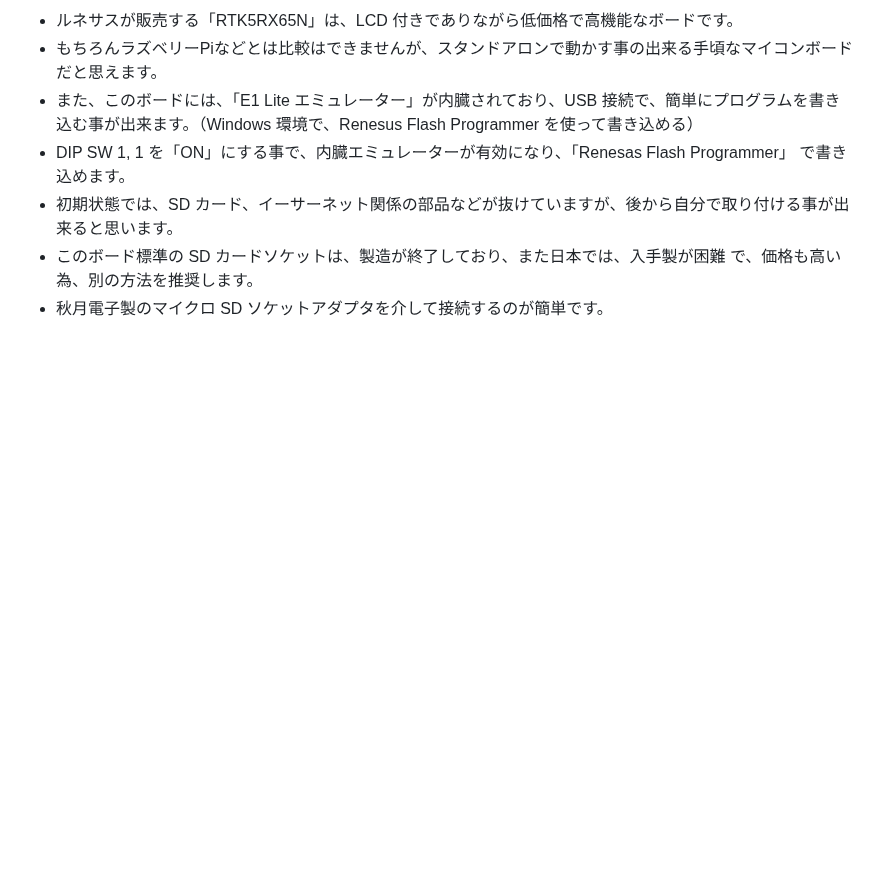
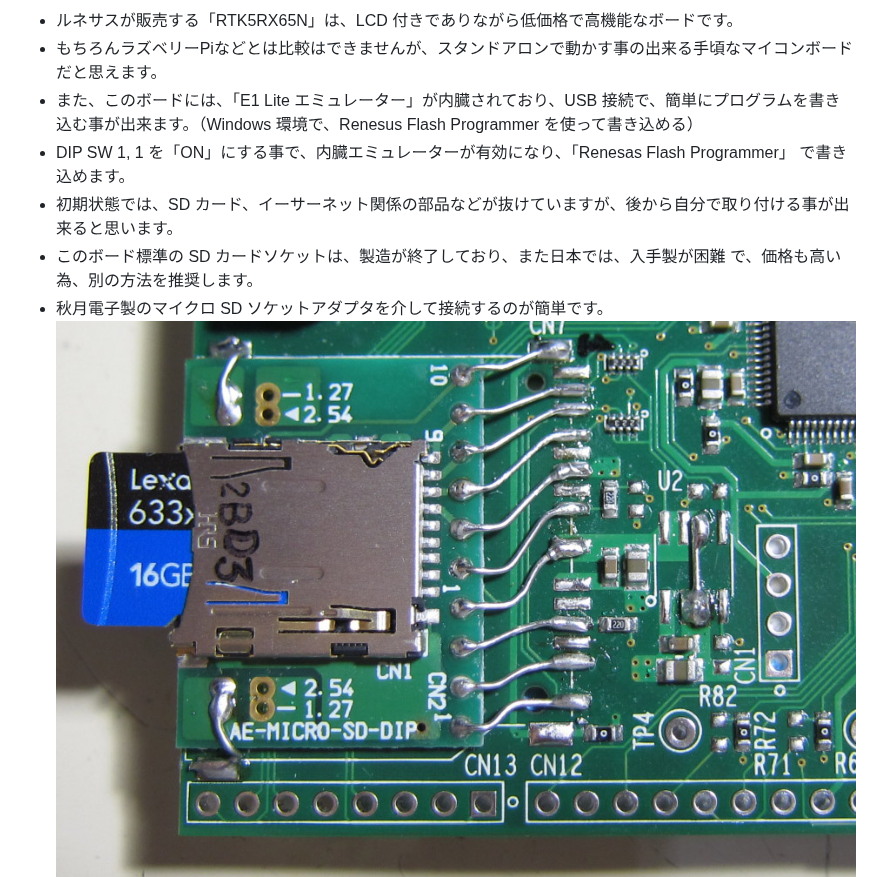
Before and after one commit to hirakuni45/RX, a Markdown page: README.md, the part around the change. Drawn GitHub-style; pictures changed too: RTK5_MSD.jpg (added); blank space fills up the shorter version.

Commit message:
update: Micro SDC

```diff
--- a/README.md
+++ b/README.md
@@ -341,7 +341,7 @@ USB インターフェース内臓の RX マイコンの場合は、USB でブ
  - このボード標準の SD カードソケットは、製造が終了しており、また日本では、入手製が困難
    で、価格も高い為、別の方法を推奨します。
  - 秋月電子製のマイクロ SD ソケットアダプタを介して接続するのが簡単です。
-
+![R5F564ML](RTK5_MSD.jpg)
 ![R5F564ML](RTK5_side.jpg)
 
 ---
```
